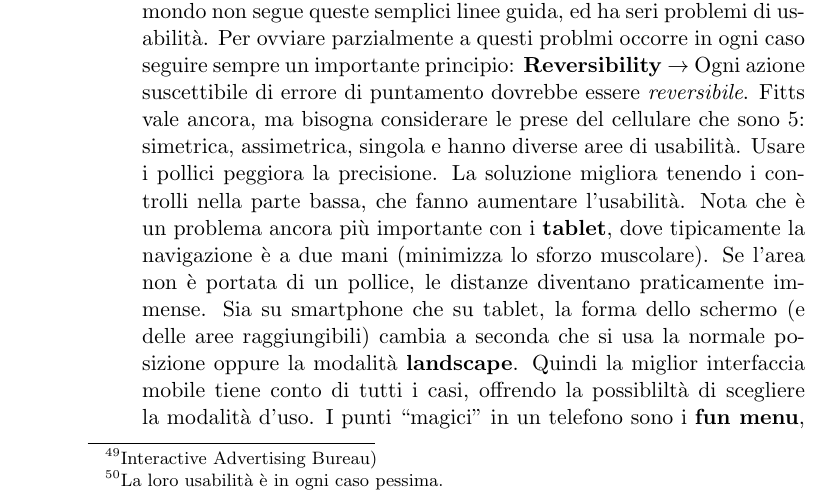
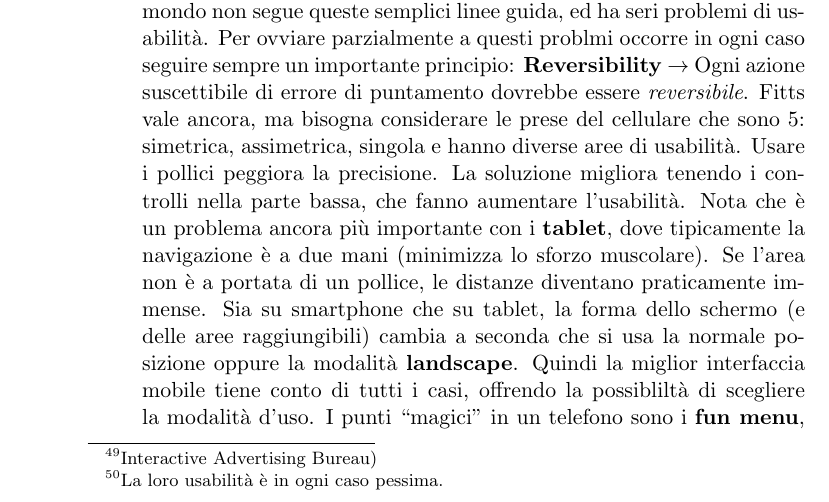
Before and after one commit to Polpetta/TecWeb2Notes, a LaTeX document (main.tex, which reads res/fLessons/08-01-16.tex): part of page 49 of 51, cut so that both start at the same text. Compiled offline with pdfLaTeX.

Commit message:
Corretta frase errata

```diff
--- a/res/fLessons/08-01-16.tex
+++ b/res/fLessons/08-01-16.tex
@@ -6,7 +6,7 @@
 Esistono delle taglie pubblicitarie definite dal mercato, ovvero dall'IAB\footnote{Interactive Advertising Bureau)}, che impongono delle taglie di 300x250 (IAB ``medium''), 486x60 (IAB ``full-size''), 728x90(IAB ``Leaderboard''). L'\textbf{interstitial ads} \`e una pubblicit\`a che si prende tutto lo schermo nel cellulare, e questa tecnologia \`e basata su HTML5\footnote{La loro usabilit\`a \`e in ogni caso pessima.}. Esistono poi i SmartBanners, che sono dei banner in cui la loro grandezza varia in base all'ampiezza dello schermo, e la loro usabilit\`a non viene vista male dagli utenti, che ``tollerano''. I SmartBanners funzionano molto male se sono implmenentati in posizione non fissa, e non vanno applicati effetti speciali. La SmartAppBanner ha un gradimento bassissimo, avendo un effetto pop-up.
 
 \item[Interazione] I problemi delle dita \`e che sono un mezzo rudimentale e risultano ``grasse''. Il dito medio \`e largo 11 mm, e pu\`o arrivare fino a 19 mm. Quindi tutte le aree cliccabili devono essere grandi a sufficienza perch\`e si riescano a centrare con un dito. Viene stabilito quindi che la \textbf{taglia minima} di un'area cliccabile \`e di 7x7 millimetri, con una zona di ``padding'' di almeno 2 mm. Se si vuole soddisfare l'utente si dovrebbe fare l'area cliccabile di almeno 9x9. Pi\`u dell'83\% dei top 1000 siti al mondo non segue queste semplici linee guida, ed ha seri problemi di usabilit\`a. Per ovviare parzialmente a questi problmi occorre in ogni caso seguire sempre un importante principio: \textbf{Reversibility} $\to$ Ogni azione suscettibile di errore di puntamento dovrebbe essere \textit{reversibile}.
-  Fitts vale ancora, ma bisogna considerare le prese del cellulare che sono 5: simetrica, assimetrica, singola e hanno diverse aree di usabilit\`a. Usare i pollici peggiora la precisione. La soluzione migliora tenendo i controlli nella parte bassa, che fanno aumentare l'usabilit\`a. Nota che \`e un problema ancora pi\`u importante con i \textbf{tablet}, dove tipicamente la navigazione \`e a due mani (minimizza lo sforzo muscolare). Se l'area non \`e portata di un pollice, le distanze diventano praticamente immense. Sia su smartphone che su tablet, la forma dello schermo (e delle aree raggiungibili) cambia a seconda che si usa la normale posizione oppure la modalit\`a \textbf{landscape}. Quindi la miglior interfaccia mobile tiene conto di tutti i casi, offrendo la possiblilt\`a di scegliere la modalit\`a d'uso. I punti ``magici'' in un telefono sono i \textbf{fun menu}, contrariamente alle pie menu che in questo caso non sono molto supportate. Anche le tastiere usano i fun menu, permettendo all'utente di vedere la lettera premuta. Questo si sta effettuando anche nelle tastiere swipe.
+  Fitts vale ancora, ma bisogna considerare le prese del cellulare che sono 5: simetrica, assimetrica, singola e hanno diverse aree di usabilit\`a. Usare i pollici peggiora la precisione. La soluzione migliora tenendo i controlli nella parte bassa, che fanno aumentare l'usabilit\`a. Nota che \`e un problema ancora pi\`u importante con i \textbf{tablet}, dove tipicamente la navigazione \`e a due mani (minimizza lo sforzo muscolare). Se l'area non \`e a portata di un pollice, le distanze diventano praticamente immense. Sia su smartphone che su tablet, la forma dello schermo (e delle aree raggiungibili) cambia a seconda che si usa la normale posizione oppure la modalit\`a \textbf{landscape}. Quindi la miglior interfaccia mobile tiene conto di tutti i casi, offrendo la possiblilt\`a di scegliere la modalit\`a d'uso. I punti ``magici'' in un telefono sono i \textbf{fun menu}, contrariamente alle pie menu che in questo caso non sono molto supportate. Anche le tastiere usano i fun menu, permettendo all'utente di vedere la lettera premuta. Questo si sta effettuando anche nelle tastiere swipe.
 
 \end{enumerate}
 
```
